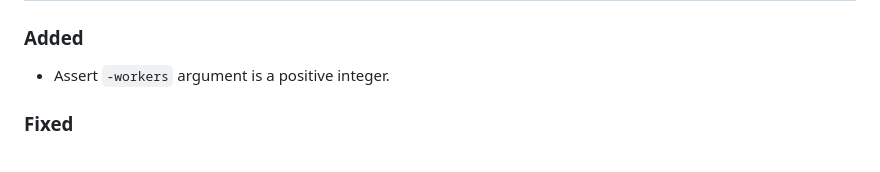
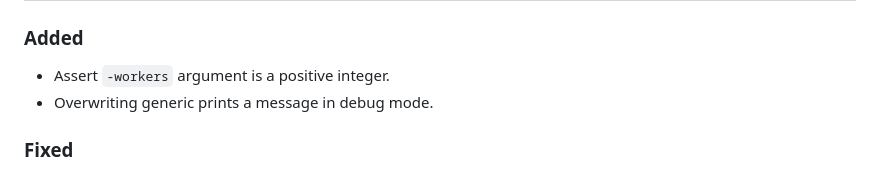
Before and after one commit to m-kru/hbs, a Markdown page: README.md, the part around the change. Rendered like a GitHub page.

```diff
--- a/README.md
+++ b/README.md
@@ -46,6 +46,7 @@ There is also the article ([Characterizing and Comparing Direct-Tcl and Indirect
 ### Added
 
 - Assert `-workers` argument is a positive integer.
+- Overwriting generic prints a message in debug mode.
 
 ### Fixed
 
```
